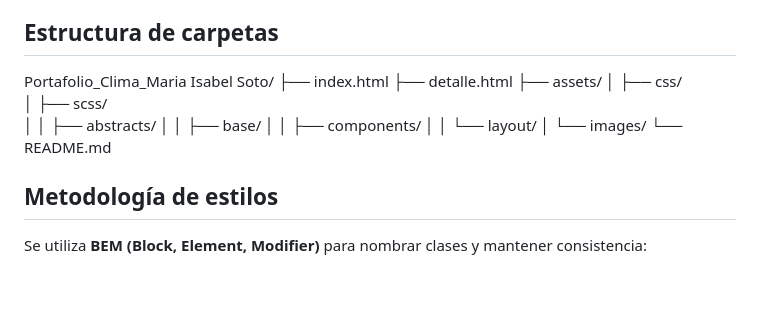
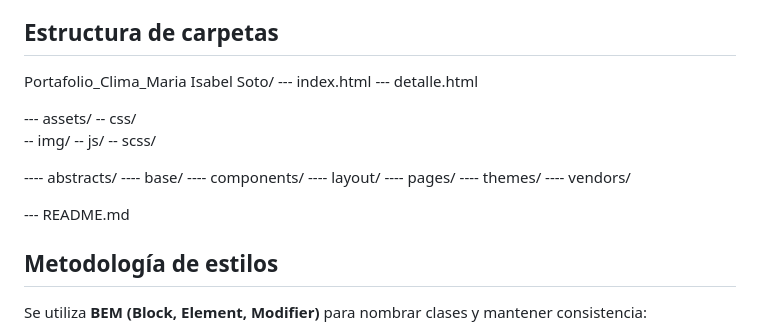
Before and after one commit to isasm-creator/Portafolio_Maria_Isabel, a Markdown page: README.md, the part around the change. GitHub-like rendering; blank space fills up the shorter version.

```diff
--- a/README.md
+++ b/README.md
@@ -5,17 +5,24 @@
 ## Estructura de carpetas
 
 Portafolio_Clima_Maria Isabel Soto/
-├── index.html
-├── detalle.html
-├── assets/
-│ ├── css/
-│ ├── scss/
-│ │ ├── abstracts/
-│ │ ├── base/
-│ │ ├── components/
-│ │ └── layout/
-│ └── images/
-└── README.md
+--- index.html
+--- detalle.html
+
+--- assets/
+-- css/
+-- img/
+-- js/
+-- scss/
+
+---- abstracts/
+---- base/
+---- components/
+---- layout/
+---- pages/
+---- themes/
+---- vendors/
+
+--- README.md
 
 ## Metodología de estilos
 
```
